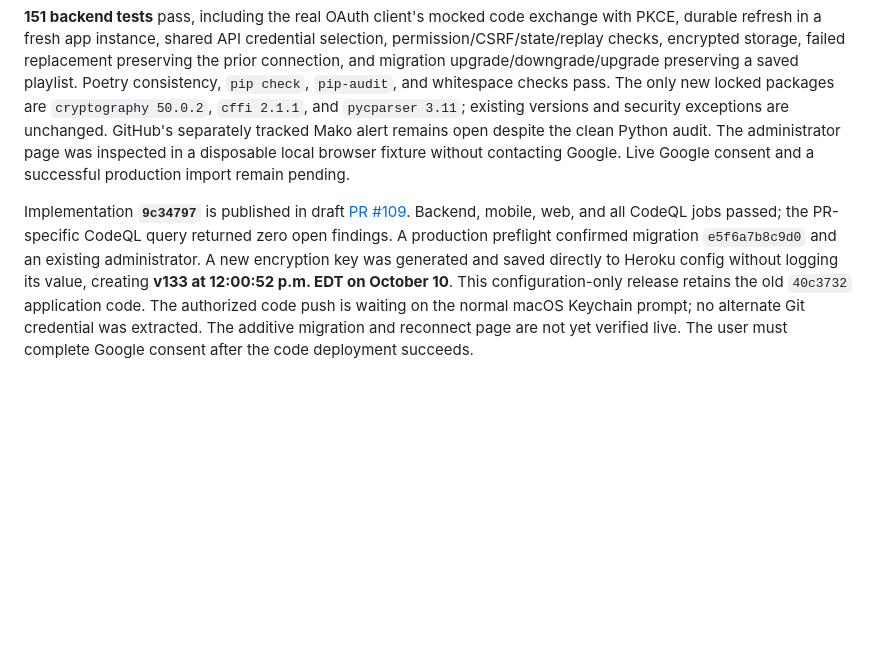
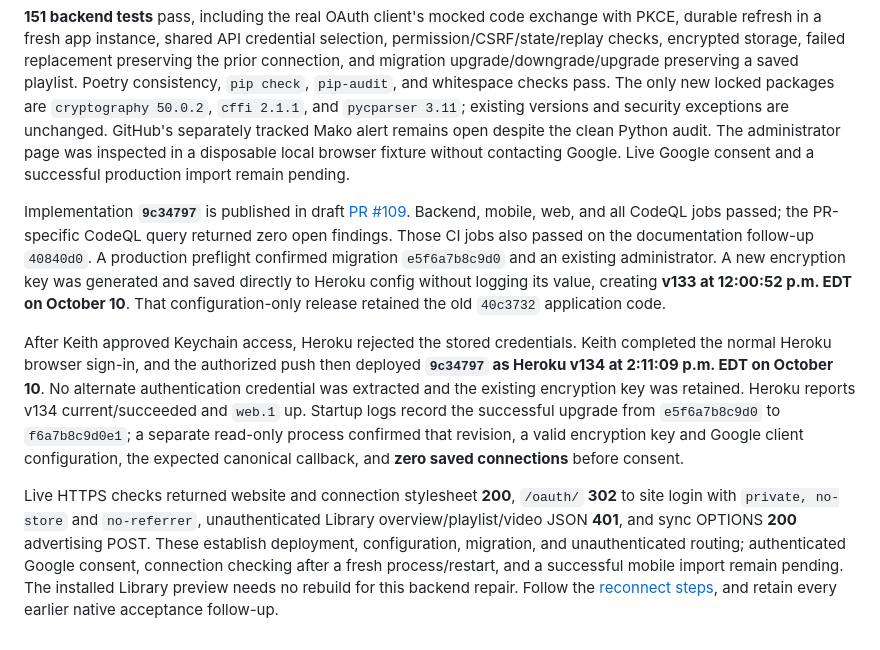
Before and after one commit to Kriordan/personal_portfolio, a Markdown page: docs/mobile-ui-validation.md, the part around the change. Drawn GitHub-style; blank space fills up the shorter version.

Commit message:
Record Library connection repair deployment

```diff
--- a/docs/mobile-ui-validation.md
+++ b/docs/mobile-ui-validation.md
@@ -320,4 +320,8 @@ The repair replaces dyno-local token storage with an encrypted database record,
 
 **151 backend tests** pass, including the real OAuth client's mocked code exchange with PKCE, durable refresh in a fresh app instance, shared API credential selection, permission/CSRF/state/replay checks, encrypted storage, failed replacement preserving the prior connection, and migration upgrade/downgrade/upgrade preserving a saved playlist. Poetry consistency, `pip check`, `pip-audit`, and whitespace checks pass. The only new locked packages are `cryptography 50.0.2`, `cffi 2.1.1`, and `pycparser 3.11`; existing versions and security exceptions are unchanged. GitHub's separately tracked Mako alert remains open despite the clean Python audit. The administrator page was inspected in a disposable local browser fixture without contacting Google. Live Google consent and a successful production import remain pending.
 
-Implementation **`9c34797`** is published in draft [PR #109](https://github.com/Kriordan/personal_portfolio/pull/109). Backend, mobile, web, and all CodeQL jobs passed; the PR-specific CodeQL query returned zero open findings. A production preflight confirmed migration `e5f6a7b8c9d0` and an existing administrator. A new encryption key was generated and saved directly to Heroku config without logging its value, creating **v133 at 12:00:52 p.m. EDT on October 10**. This configuration-only release retains the old `40c3732` application code. The authorized code push is waiting on the normal macOS Keychain prompt; no alternate Git credential was extracted. The additive migration and reconnect page are not yet verified live. The user must complete Google consent after the code deployment succeeds.
+Implementation **`9c34797`** is published in draft [PR #109](https://github.com/Kriordan/personal_portfolio/pull/109). Backend, mobile, web, and all CodeQL jobs passed; the PR-specific CodeQL query returned zero open findings. Those CI jobs also passed on the documentation follow-up `40840d0`. A production preflight confirmed migration `e5f6a7b8c9d0` and an existing administrator. A new encryption key was generated and saved directly to Heroku config without logging its value, creating **v133 at 12:00:52 p.m. EDT on October 10**. That configuration-only release retained the old `40c3732` application code.
+
+After Keith approved Keychain access, Heroku rejected the stored credentials. Keith completed the normal Heroku browser sign-in, and the authorized push then deployed **`9c34797` as Heroku v134 at 2:11:09 p.m. EDT on October 10**. No alternate authentication credential was extracted and the existing encryption key was retained. Heroku reports v134 current/succeeded and `web.1` up. Startup logs record the successful upgrade from `e5f6a7b8c9d0` to `f6a7b8c9d0e1`; a separate read-only process confirmed that revision, a valid encryption key and Google client configuration, the expected canonical callback, and **zero saved connections** before consent.
+
+Live HTTPS checks returned website and connection stylesheet **200**, `/oauth/` **302** to site login with `private, no-store` and `no-referrer`, unauthenticated Library overview/playlist/video JSON **401**, and sync OPTIONS **200** advertising POST. These establish deployment, configuration, migration, and unauthenticated routing; authenticated Google consent, connection checking after a fresh process/restart, and a successful mobile import remain pending. The installed Library preview needs no rebuild for this backend repair. Follow the [reconnect steps](library-youtube-connection.md#reconnect), and retain every earlier native acceptance follow-up.
```
